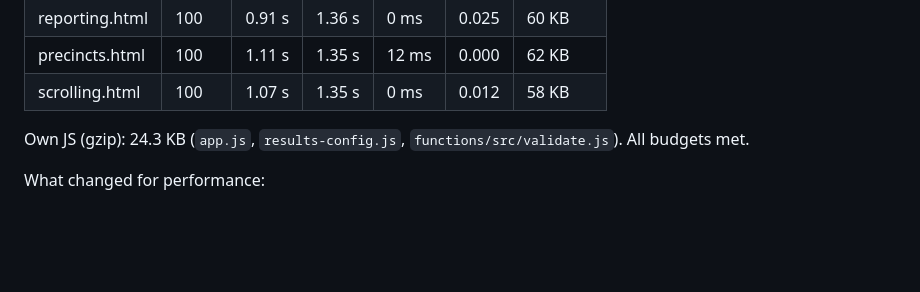
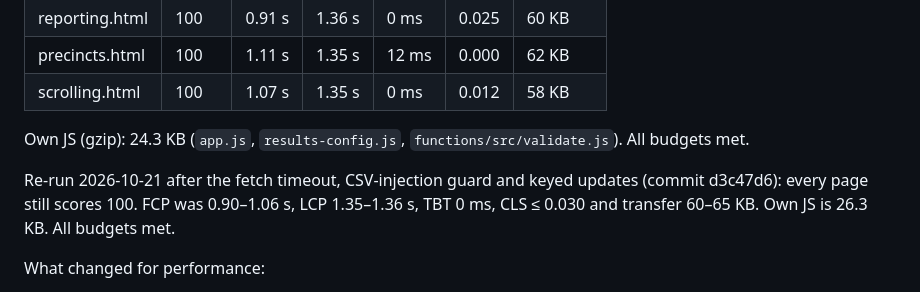
Before and after one commit to hamcoec-dot/Results, a Markdown page: perf/BASELINE.md, the part around the change. Rendered like a GitHub page; blank space fills up the shorter version.

Commit message:
perf/BASELINE.md: Lighthouse re-run after today's app.js changes, all budgets met (own JS 26.3 KB)
Co-Authored-By: Claude Opus 5.5 <noreply@anthropic.com>

```diff
--- a/perf/BASELINE.md
+++ b/perf/BASELINE.md
@@ -34,6 +34,10 @@ the slide down). Served **without** compression, LCP was 2.85 s on every page (`
 | scrolling.html | 100 | 1.07 s | 1.35 s | 0 ms | 0.012 | 58 KB |
 
 Own JS (gzip): 24.3 KB (`app.js`, `results-config.js`, `functions/src/validate.js`). All budgets met.
+
+Re-run 2026-10-21 after the fetch timeout, CSV-injection guard and keyed updates (commit d3c47d6): every page
+still scores 100. FCP was 0.90–1.06 s, LCP 1.35–1.36 s, TBT 0 ms, CLS ≤ 0.030 and transfer 60–65 KB. Own JS
+is 26.3 KB. All budgets met.
 
 What changed for performance:
 - `data.js` (271 KB raw) is no longer loaded; each page fetches only its file(s). It stays as the error fallback.
```
